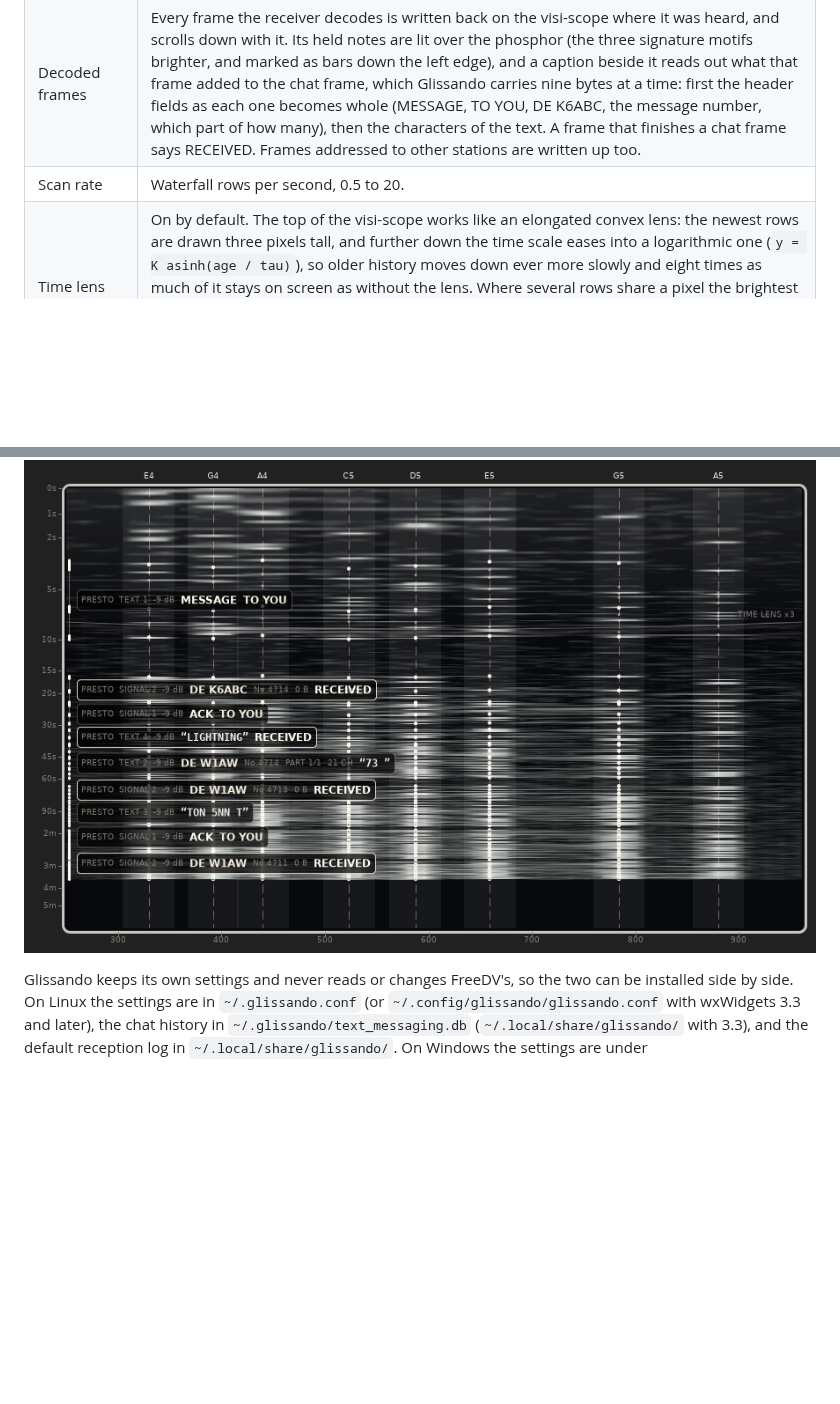
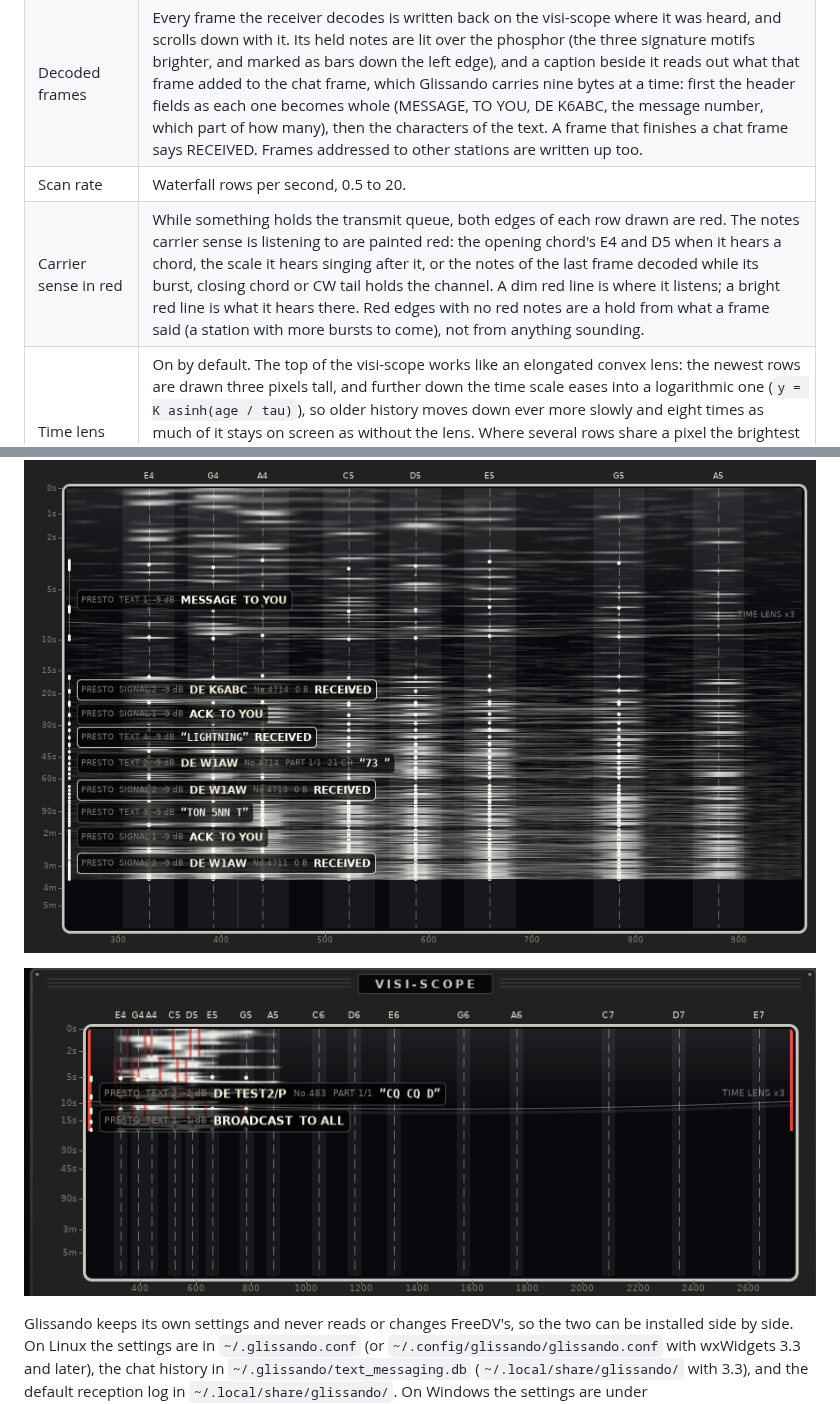
Before and after one commit to baitisj/glissando, a Markdown page: docs/APP.md, 2 parts joined by grey strips. Rendered like a GitHub page; pictures changed too: docs/images/visi-scope-carrier-sense.png (added); blank space fills up the shorter version.

```diff
--- a/docs/APP.md
+++ b/docs/APP.md
@@ -84,6 +84,7 @@ longer changes anything.
 | Visi-scope | Receive spectrum over the melody's part of the passband, white phosphor on black. The scale's notes are ruled across it with the receiver's +/-25 Hz search band shaded. Double click to put the lowest note where you clicked; mouse wheel nudges the tuning 0.1 Hz a click, 10 Hz with shift, 1 Hz with control. |
 | Decoded frames | Every frame the receiver decodes is written back on the visi-scope where it was heard, and scrolls down with it. Its held notes are lit over the phosphor (the three signature motifs brighter, and marked as bars down the left edge), and a caption beside it reads out what that frame added to the chat frame, which Glissando carries nine bytes at a time: first the header fields as each one becomes whole (MESSAGE, TO YOU, DE K6ABC, the message number, which part of how many), then the characters of the text. A frame that finishes a chat frame says RECEIVED. Frames addressed to other stations are written up too. |
 | Scan rate | Waterfall rows per second, 0.5 to 20. |
+| Carrier sense in red | While something holds the transmit queue, both edges of each row drawn are red. The notes carrier sense is listening to are painted red: the opening chord's E4 and D5 when it hears a chord, the scale it hears singing after it, or the notes of the last frame decoded while its burst, closing chord or CW tail holds the channel. A dim red line is where it listens; a bright red line is what it hears there. Red edges with no red notes are a hold from what a frame said (a station with more bursts to come), not from anything sounding. |
 | Time lens | On by default. The top of the visi-scope works like an elongated convex lens: the newest rows are drawn three pixels tall, and further down the time scale eases into a logarithmic one (`y = K asinh(age / tau)`), so older history moves down ever more slowly and eight times as much of it stays on screen as without the lens. Where several rows share a pixel the brightest wins, so an old, weak melody is squeezed but never averaged away. The rim marked TIME LENS x3 is where one row takes one pixel. The time scale on the left follows the lens. Off: one row per pixel, as before. |
 | Duet voice | Widens the scope to show the duet gear's high voice (C6..E7). The history is kept across the whole band, so widening, narrowing or retuning the scope redraws what was heard on the new scale rather than wiping it. |
 | All tempos | Decode every gear at once, so a station that shifts gear is still heard. Off: only the chosen gear (and the one automatic shifting picked). |
@@ -101,6 +102,8 @@ longer changes anything.
 ![The visi-scope at Presto, 10 rows a second, with a message from K6ABC and W1AW's acknowledgement written on it as each frame decoded (a simulated channel, drawn by the scope's own code)](images/visi-scope-captions.png)
 
 ![The same with the time lens on after a three minute exchange: the last seconds magnified under the glass at the top, then the history squeezed on a logarithmic scale down to four minutes ago, with the newest captions kept where older ones would overlap (simulated channel)](images/visi-scope-lens.png)
+
+![Station A hearing B's broadcast on the loopback bench: the queue held (red edges) and the pentatonic notes carrier sense counts painted red, clearing once B's keying ends](images/visi-scope-carrier-sense.png)
 
 Glissando keeps its own settings and never reads or changes FreeDV's, so the
 two can be installed side by side. On Linux the settings are in `~/.glissando.conf`
```
Also changed, not shown: 12 other files.
